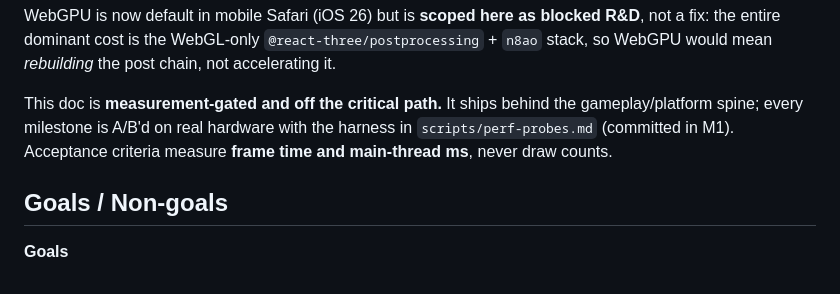
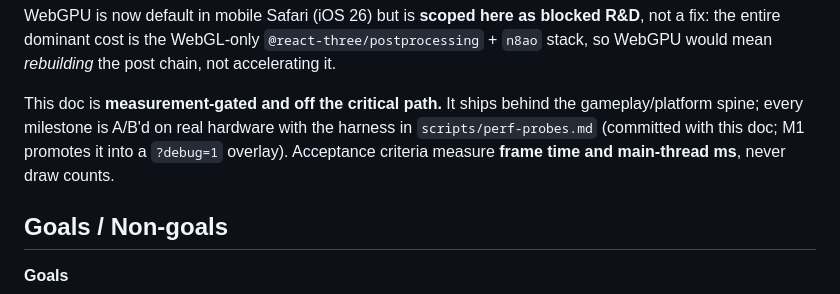
Before and after one commit to overra/worldspring, a Markdown page: docs/plans/08-rendering-performance.md, the part around the change. Drawn GitHub-style.

```diff
--- a/docs/plans/08-rendering-performance.md
+++ b/docs/plans/08-rendering-performance.md
@@ -38,8 +38,8 @@ not a fix: the entire dominant cost is the WebGL-only `@react-three/postprocessi
 
 This doc is **measurement-gated and off the critical path.** It ships behind the
 gameplay/platform spine; every milestone is A/B'd on real hardware with the harness in
-`scripts/perf-probes.md` (committed in M1). Acceptance criteria measure **frame time and
-main-thread ms**, never draw counts.
+`scripts/perf-probes.md` (committed with this doc; M1 promotes it into a `?debug=1`
+overlay). Acceptance criteria measure **frame time and main-thread ms**, never draw counts.
 
 ## Goals / Non-goals
 
```
Also changed, not shown: scripts/perf-probes.md (added, +233 -0 lines).
